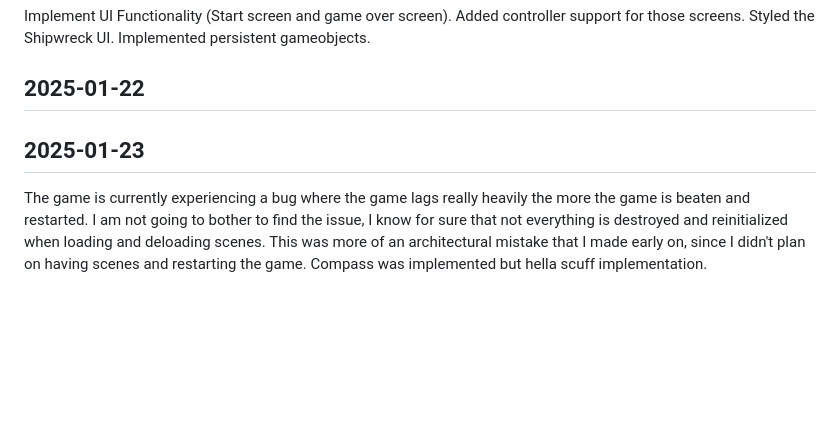
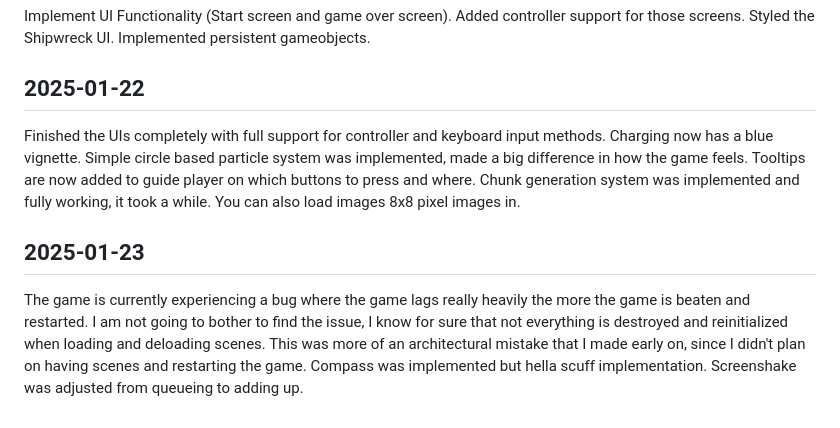
Before and after one commit to chifunt/copperfall, a Markdown page: DIARY.md, the part around the change. Rendered like a GitHub page; blank space fills up the shorter version.

Commit message:
add diary entry

```diff
--- a/DIARY.md
+++ b/DIARY.md
@@ -29,6 +29,7 @@ Implemented the UI management system to figure out which UI to be opened and whe
 Implement UI Functionality (Start screen and game over screen). Added controller support for those screens. Styled the Shipwreck UI. Implemented persistent gameobjects.
 
 ## 2025-01-22
+Finished the UIs completely with full support for controller and keyboard input methods. Charging now has a blue vignette. Simple circle based particle system was implemented, made a big difference in how the game feels. Tooltips are now added to guide player on which buttons to press and where. Chunk generation system was implemented and fully working, it took a while. You can also load images 8x8 pixel images in.
 
 ## 2025-01-23
-The game is currently experiencing a bug where the game lags really heavily the more the game is beaten and restarted. I am not going to bother to find the issue, I know for sure that not everything is destroyed and reinitialized when loading and deloading scenes. This was more of an architectural mistake that I made early on, since I didn't plan on having scenes and restarting the game. Compass was implemented but hella scuff implementation.
+The game is currently experiencing a bug where the game lags really heavily the more the game is beaten and restarted. I am not going to bother to find the issue, I know for sure that not everything is destroyed and reinitialized when loading and deloading scenes. This was more of an architectural mistake that I made early on, since I didn't plan on having scenes and restarting the game. Compass was implemented but hella scuff implementation. Screenshake was adjusted from queueing to adding up.
```
